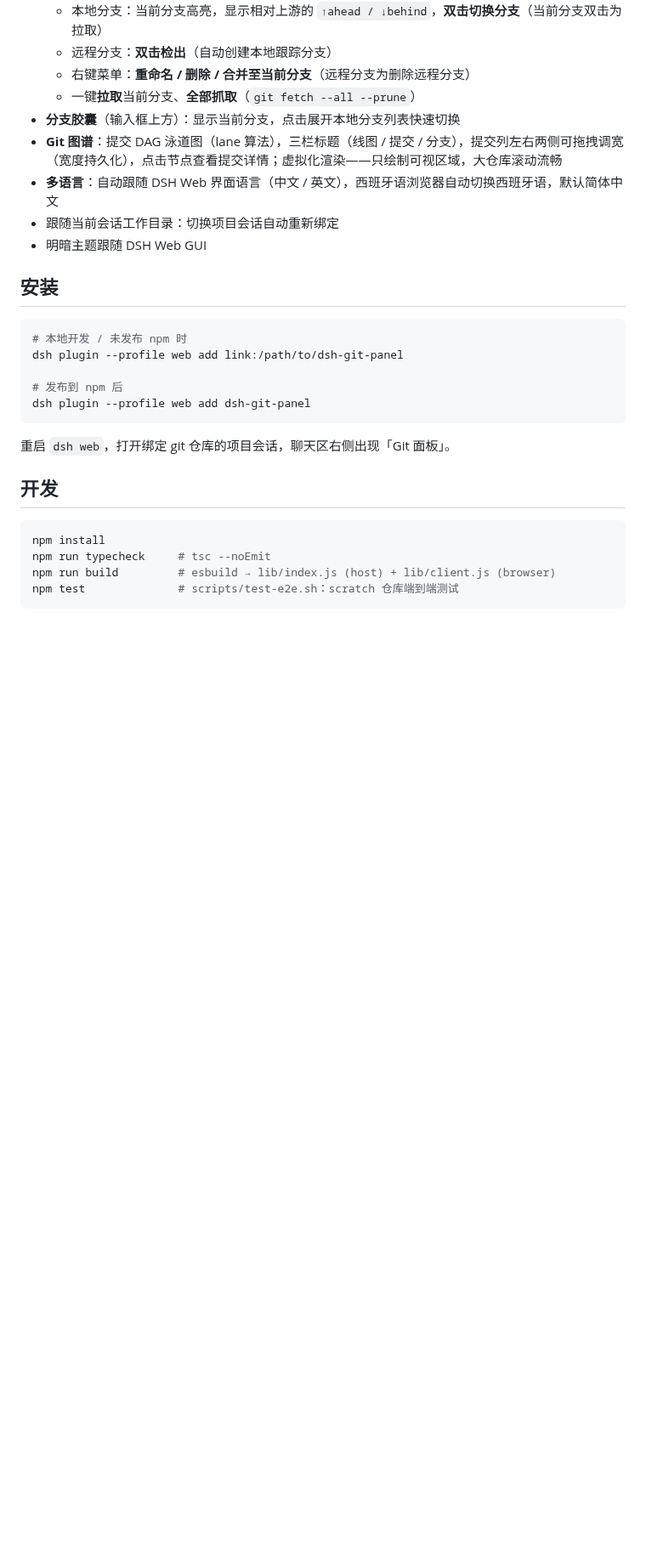
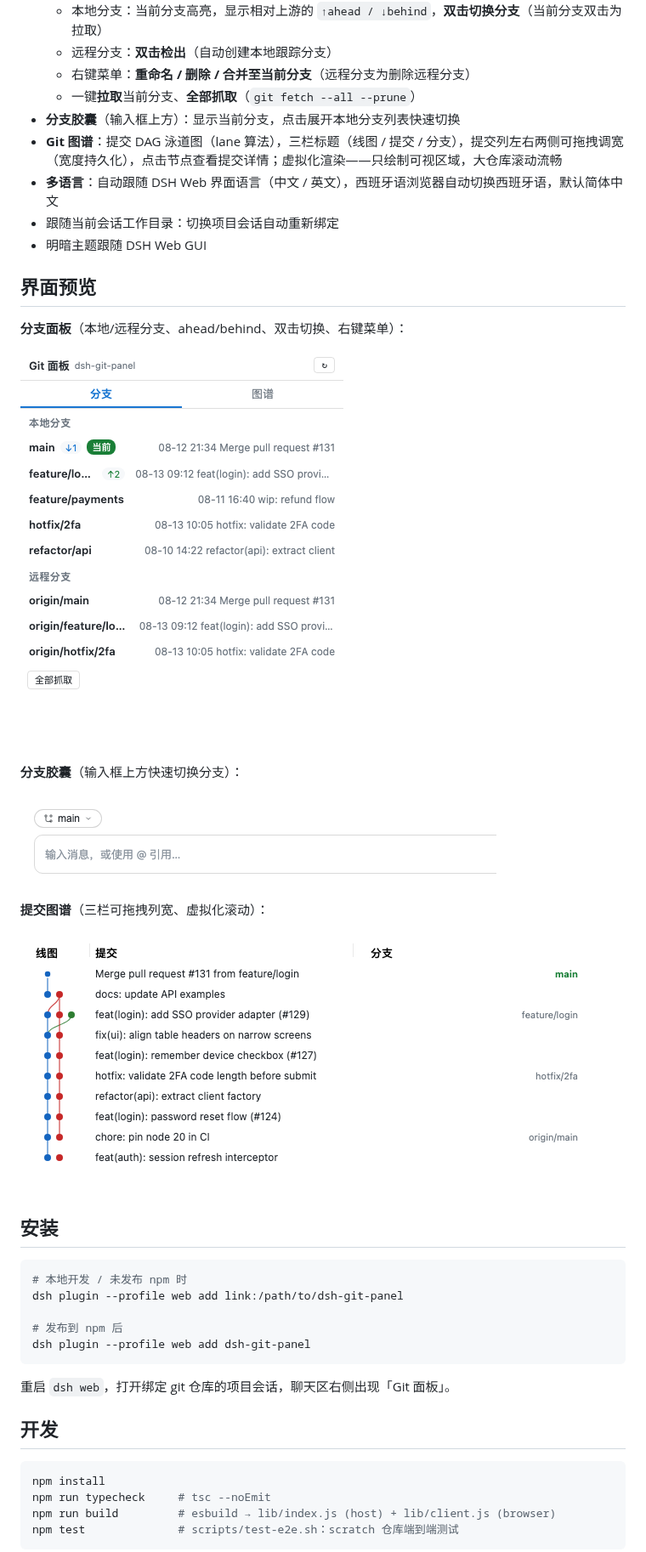
Before and after one commit to a792883583/dsh-git-panel, a Markdown page: README.md, the part around the change. Shown at 85% size. GitHub-like rendering; pictures changed too: docs/branches.png (added), docs/chip.png (added), docs/graph.png (added); blank space fills up the shorter version.

```diff
--- a/README.md
+++ b/README.md
@@ -16,6 +16,20 @@ DSH Web GUI 的 Git 面板插件：分支管理（切换 / 拉取 / 抓取 / 重
 - **多语言**：自动跟随 DSH Web 界面语言（中文 / 英文），西班牙语浏览器自动切换西班牙语，默认简体中文
 - 跟随当前会话工作目录：切换项目会话自动重新绑定
 - 明暗主题跟随 DSH Web GUI
+
+## 界面预览
+
+**分支面板**（本地/远程分支、ahead/behind、双击切换、右键菜单）：
+
+![分支面板](docs/branches.png)
+
+**分支胶囊**（输入框上方快速切换分支）：
+
+![分支胶囊](docs/chip.png)
+
+**提交图谱**（三栏可拖拽列宽、虚拟化滚动）：
+
+![提交图谱](docs/graph.png)
 
 ## 安装
 
```
Also changed, not shown: README.en.md (+14 -0 lines), README.es.md (+14 -0 lines), 1 other file.
